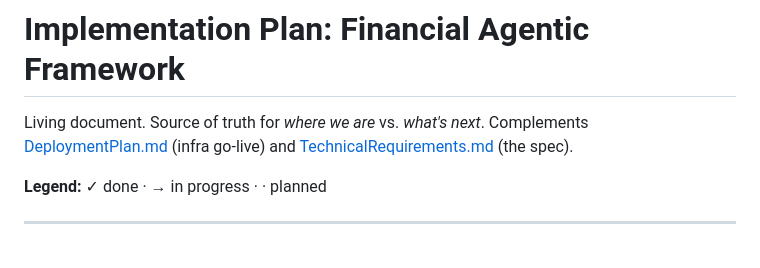
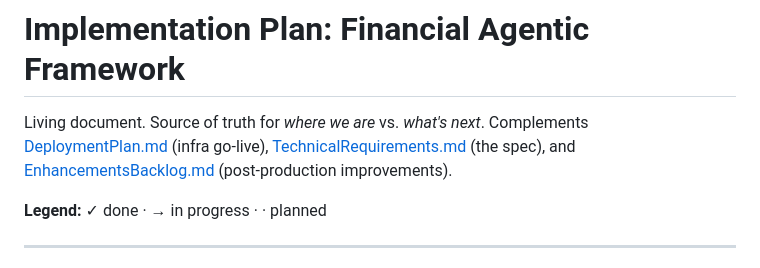
Before and after one commit to hzunigav/FinancialAgenticFramework, a Markdown page: ImplementationPlan.md, the part around the change. Drawn GitHub-style.

```diff
--- a/ImplementationPlan.md
+++ b/ImplementationPlan.md
@@ -1,7 +1,7 @@
 # Implementation Plan: Financial Agentic Framework
 
 Living document. Source of truth for *where we are* vs. *what's next*.
-Complements [DeploymentPlan.md](DeploymentPlan.md) (infra go-live) and [TechnicalRequirements.md](TechnicalRequirements.md) (the spec).
+Complements [DeploymentPlan.md](DeploymentPlan.md) (infra go-live), [TechnicalRequirements.md](TechnicalRequirements.md) (the spec), and [EnhancementsBacklog.md](EnhancementsBacklog.md) (post-production improvements).
 
 **Legend:** ✓ done · → in progress · · planned
 
```
Also changed, not shown: EnhancementsBacklog.md (added, +85 -0 lines).
